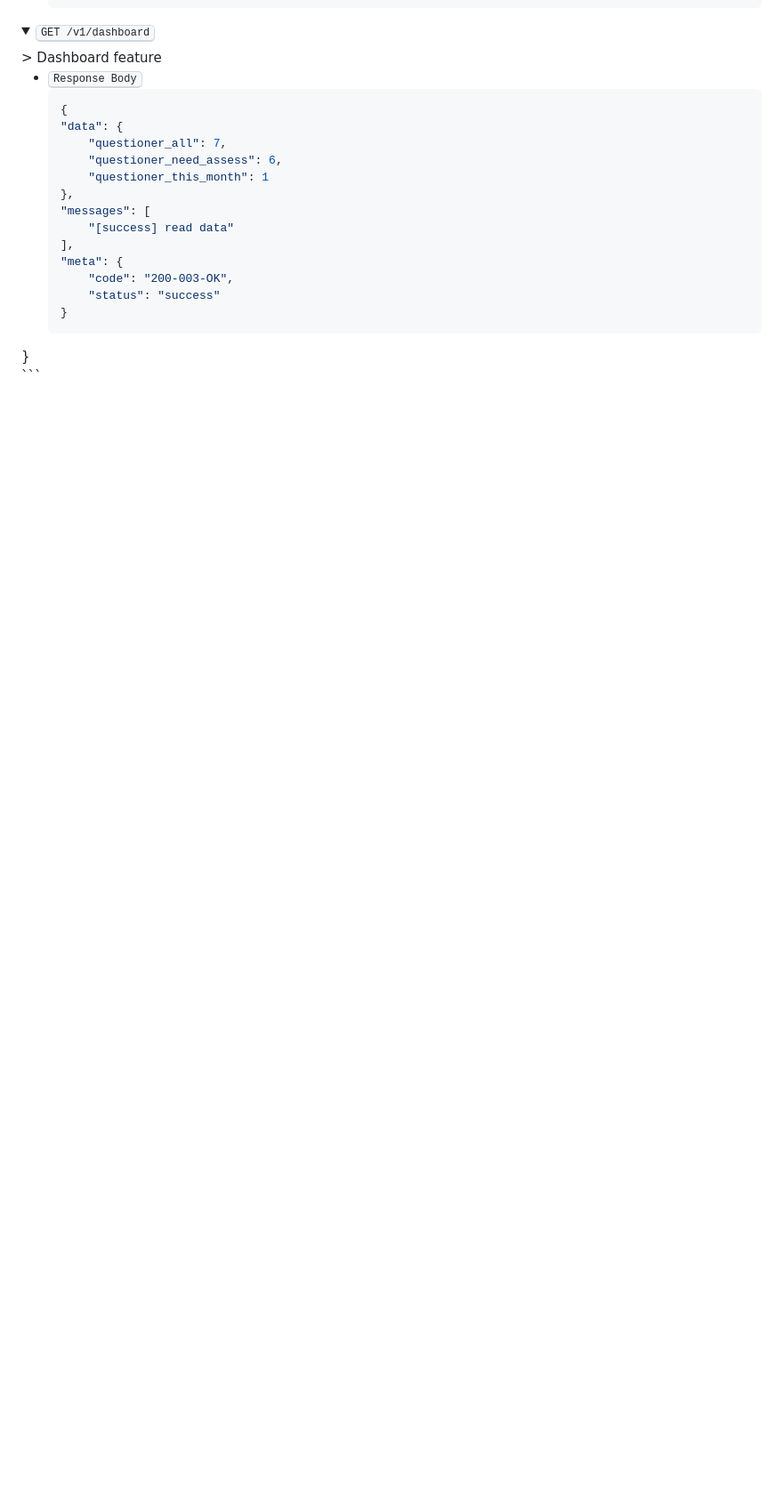
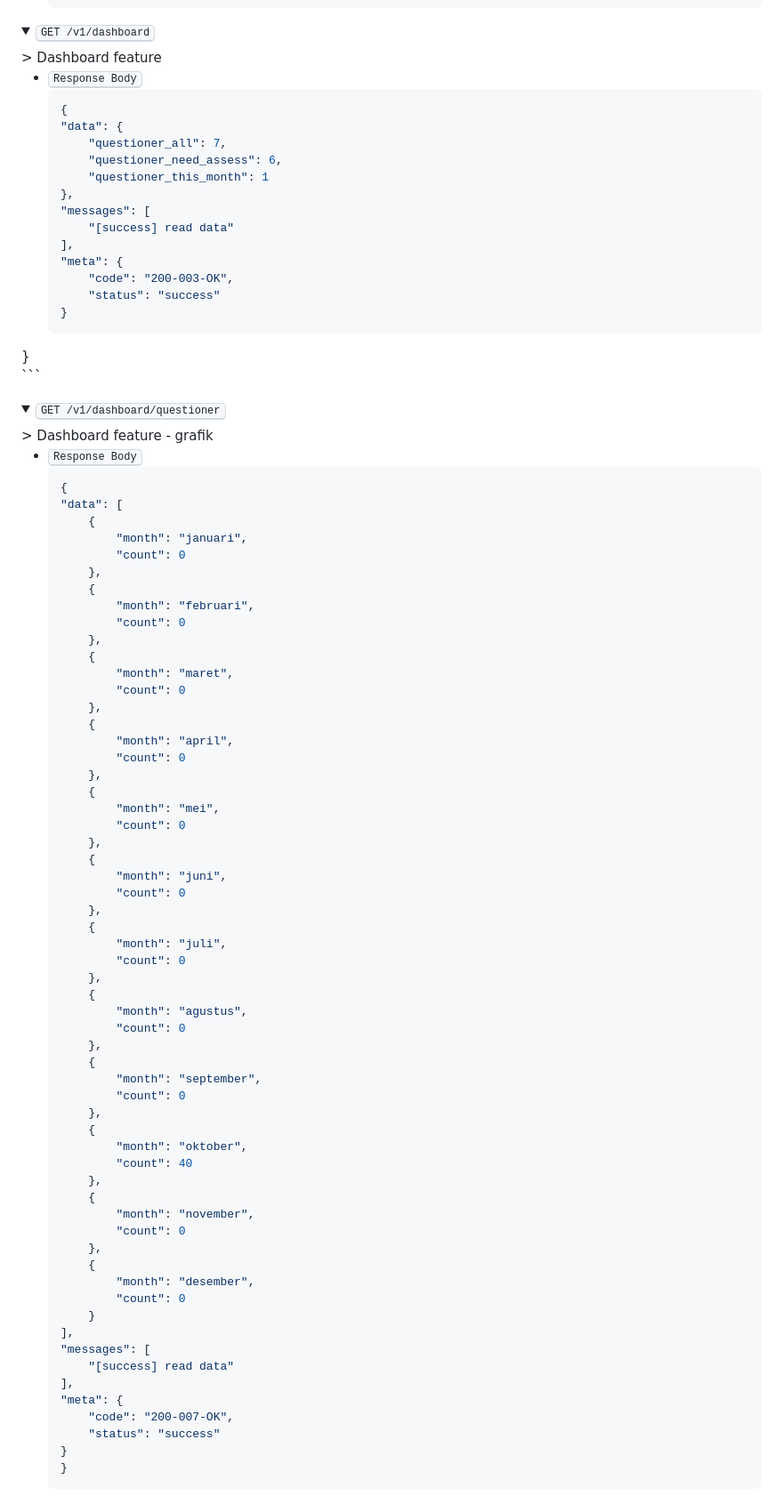
Before and after one commit to dr-Ariawan-s-Project/api-drariawan, a Markdown page: docs/api-docs.md, the part around one of its changes. Shown at 89% size. Drawn GitHub-style; folded sections open; blank space fills up the shorter version.

Commit message:
add dashboard/questioner

````diff
--- a/docs/api-docs.md
+++ b/docs/api-docs.md
@@ -410,3 +436,73 @@
     ```
 </details>
 <!-- ==== End Of Section -->
+
+<details>
+  <summary><kbd>GET /v1/dashboard/questioner</kbd></summary>
+    > Dashboard feature - grafik
+    <br>
+
+-  <kbd>Response Body</kbd>
+    ```json
+   {
+    "data": [
+        {
+            "month": "januari",
+            "count": 0
+        },
+        {
+            "month": "februari",
+            "count": 0
+        },
+        {
+            "month": "maret",
+            "count": 0
+        },
+        {
+            "month": "april",
+            "count": 0
+        },
+        {
+            "month": "mei",
+            "count": 0
+        },
+        {
+            "month": "juni",
+            "count": 0
+        },
+        {
+            "month": "juli",
+            "count": 0
+        },
+        {
+            "month": "agustus",
+            "count": 0
+        },
+        {
+            "month": "september",
+            "count": 0
+        },
+        {
+            "month": "oktober",
+            "count": 40
+        },
+        {
+            "month": "november",
+            "count": 0
+        },
+        {
+            "month": "desember",
+            "count": 0
+        }
+    ],
+    "messages": [
+        "[success] read data"
+    ],
+    "meta": {
+        "code": "200-007-OK",
+        "status": "success"
+    }
+    }
+    ```
+</details>
+<!-- ==== End Of Section -->
````
Also changed, not shown: other parts of docs/api-docs.md (+26 -0 lines).
